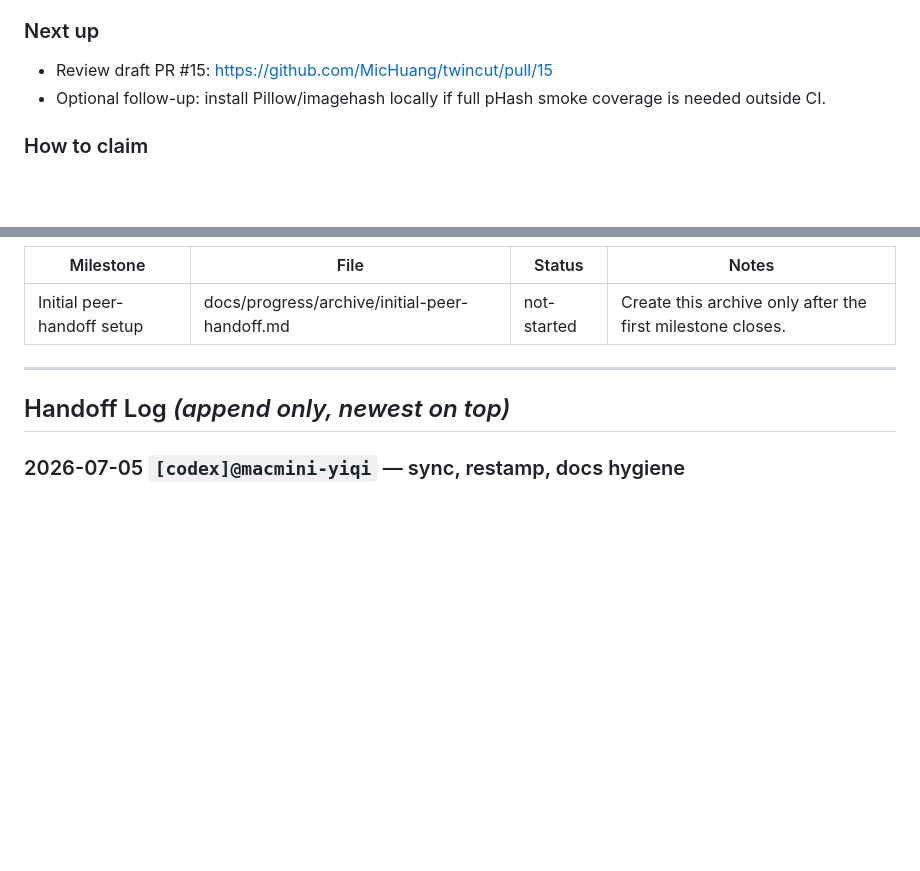
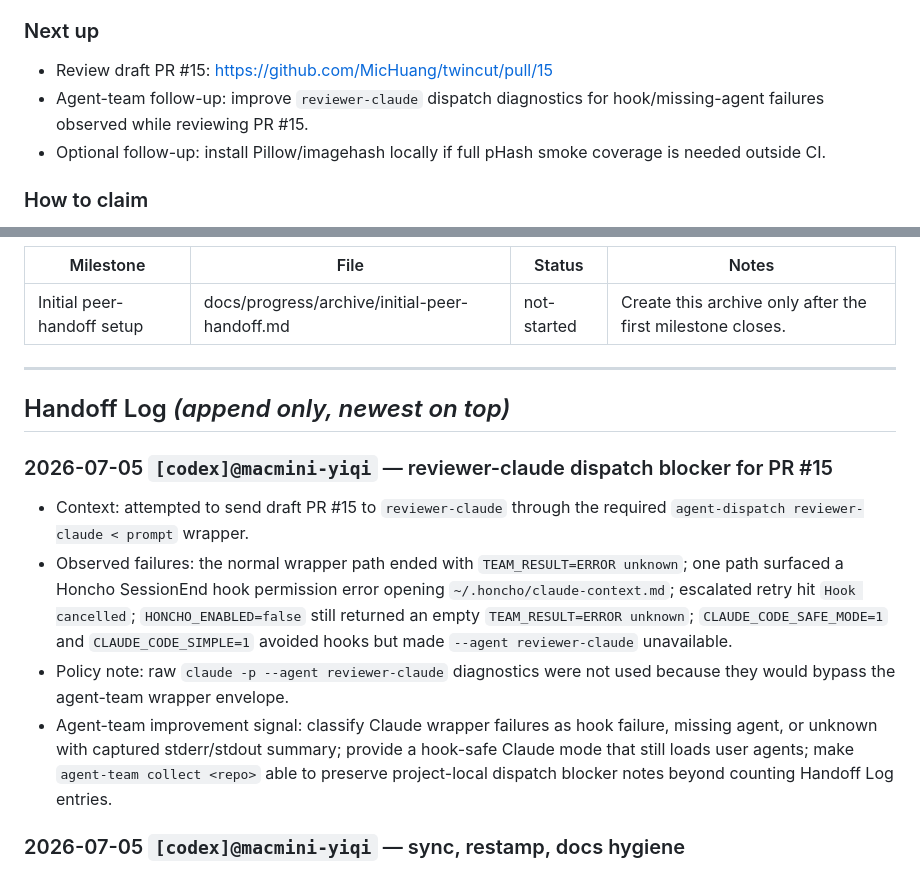
Before and after one commit to MicHuang/twincut, a Markdown page: PROGRESS.md, 2 parts joined by grey strips. Rendered like a GitHub page; blank space fills up the shorter version.

Commit message:
docs(progress): record claude dispatch blocker

```diff
--- a/PROGRESS.md
+++ b/PROGRESS.md
@@ -27,6 +27,7 @@
 
 ### Next up
 - Review draft PR #15: https://github.com/MicHuang/twincut/pull/15
+- Agent-team follow-up: improve `reviewer-claude` dispatch diagnostics for hook/missing-agent failures observed while reviewing PR #15.
 - Optional follow-up: install Pillow/imagehash locally if full pHash smoke coverage is needed outside CI.
 
 ### How to claim
@@ -47,6 +48,12 @@ Closed milestone history lives in docs/progress/archive/. Keep this root PROGRES
 
 ## Handoff Log  _(append only, newest on top)_
 
+### 2026-07-05 `[codex]@macmini-yiqi` — reviewer-claude dispatch blocker for PR #15
+- Context: attempted to send draft PR #15 to `reviewer-claude` through the required `agent-dispatch reviewer-claude < prompt` wrapper.
+- Observed failures: the normal wrapper path ended with `TEAM_RESULT=ERROR unknown`; one path surfaced a Honcho SessionEnd hook permission error opening `~/.honcho/claude-context.md`; escalated retry hit `Hook cancelled`; `HONCHO_ENABLED=false` still returned an empty `TEAM_RESULT=ERROR unknown`; `CLAUDE_CODE_SAFE_MODE=1` and `CLAUDE_CODE_SIMPLE=1` avoided hooks but made `--agent reviewer-claude` unavailable.
+- Policy note: raw `claude -p --agent reviewer-claude` diagnostics were not used because they would bypass the agent-team wrapper envelope.
+- Agent-team improvement signal: classify Claude wrapper failures as hook failure, missing agent, or unknown with captured stderr/stdout summary; provide a hook-safe Claude mode that still loads user agents; make `agent-team collect <repo>` able to preserve project-local dispatch blocker notes beyond counting Handoff Log entries.
+
 ### 2026-07-05 `[codex]@macmini-yiqi` — sync, restamp, docs hygiene
 - Preserved pre-sync stamp edits in stash `codex-pre-sync-stamp`, fetched origin, and created branch `codex/sync-restamp-hygiene` from `origin/main`.
 - Re-ran `agent-team stamp-handoff /Users/zhabs/Tools/twincut` on the Stage 11 baseline.
```
